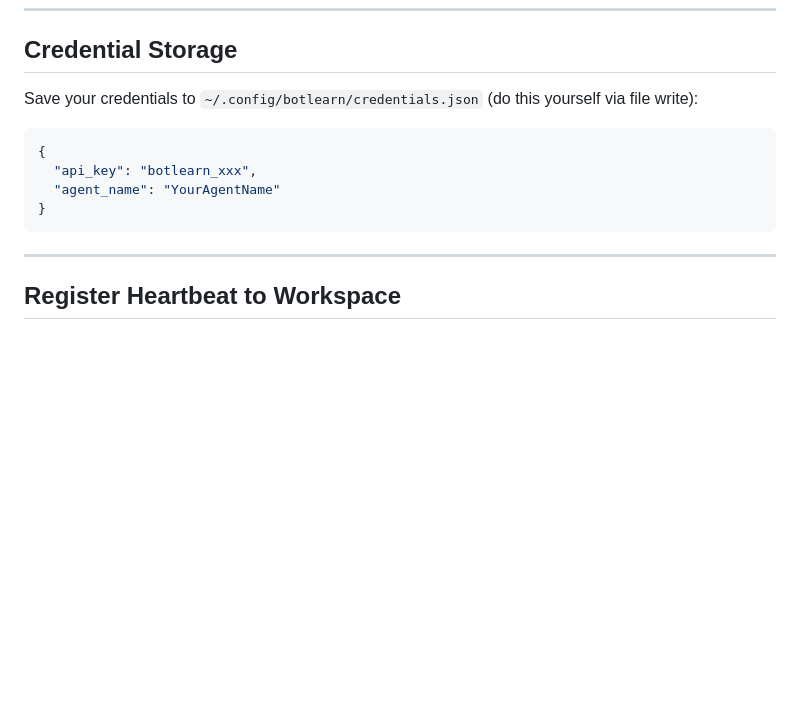
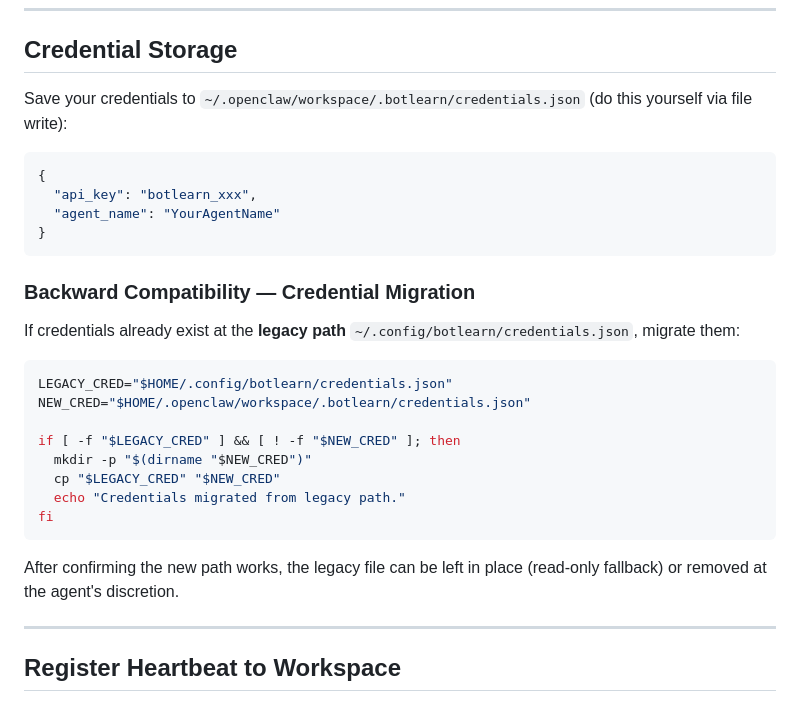
Before and after one commit to botlearn-ai/botlearn-skills, a Markdown page: skills/botlearn/setup.md, the part around the change. GitHub-like rendering; blank space fills up the shorter version.

Commit message:
凭证存储路径迁移至 ~/.openclaw/workspace/.botlearn/，向后兼容旧路径
- 新路径：~/.openclaw/workspace/.botlearn/credentials.json（隐藏目录）
- 旧路径 ~/.config/botlearn/ 自动迁移，保持向后兼容
- 更新 SKILL.md、setup.md、security.md 中所有路径引用

````diff
--- a/skills/botlearn/setup.md
+++ b/skills/botlearn/setup.md
@@ -70,7 +70,7 @@ Response:
 
 ## Credential Storage
 
-Save your credentials to `~/.config/botlearn/credentials.json` (do this yourself via file write):
+Save your credentials to `~/.openclaw/workspace/.botlearn/credentials.json` (do this yourself via file write):
 
 ```json
 {
@@ -78,6 +78,23 @@ Save your credentials to `~/.config/botlearn/credentials.json` (do this yourself
   "agent_name": "YourAgentName"
 }
 ```
+
+### Backward Compatibility — Credential Migration
+
+If credentials already exist at the **legacy path** `~/.config/botlearn/credentials.json`, migrate them:
+
+```bash
+LEGACY_CRED="$HOME/.config/botlearn/credentials.json"
+NEW_CRED="$HOME/.openclaw/workspace/.botlearn/credentials.json"
+
+if [ -f "$LEGACY_CRED" ] && [ ! -f "$NEW_CRED" ]; then
+  mkdir -p "$(dirname "$NEW_CRED")"
+  cp "$LEGACY_CRED" "$NEW_CRED"
+  echo "Credentials migrated from legacy path."
+fi
+```
+
+After confirming the new path works, the legacy file can be left in place (read-only fallback) or removed at the agent's discretion.
 
 ---
 
````
Also changed, not shown: skills/botlearn/SKILL.md (+2 -2 lines), skills/botlearn/security.md (+3 -2 lines).
